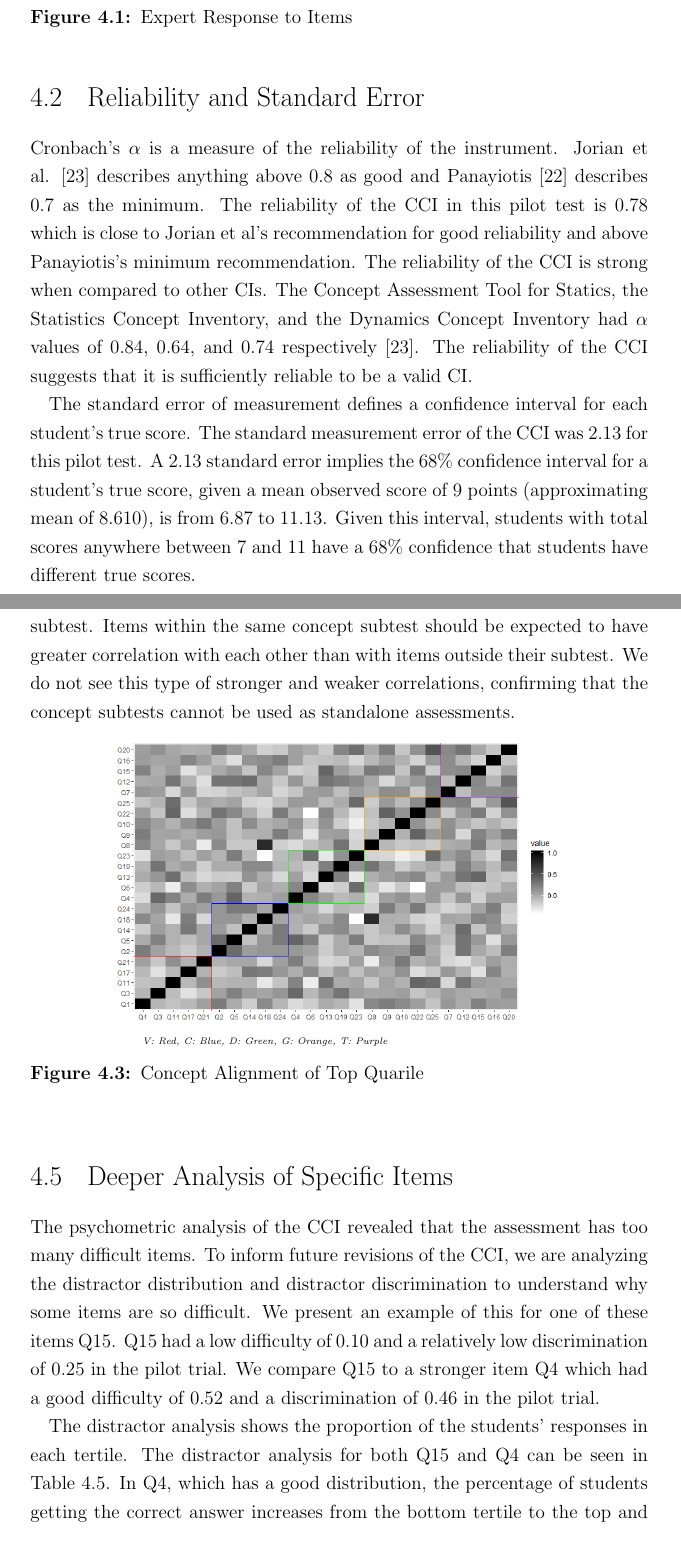
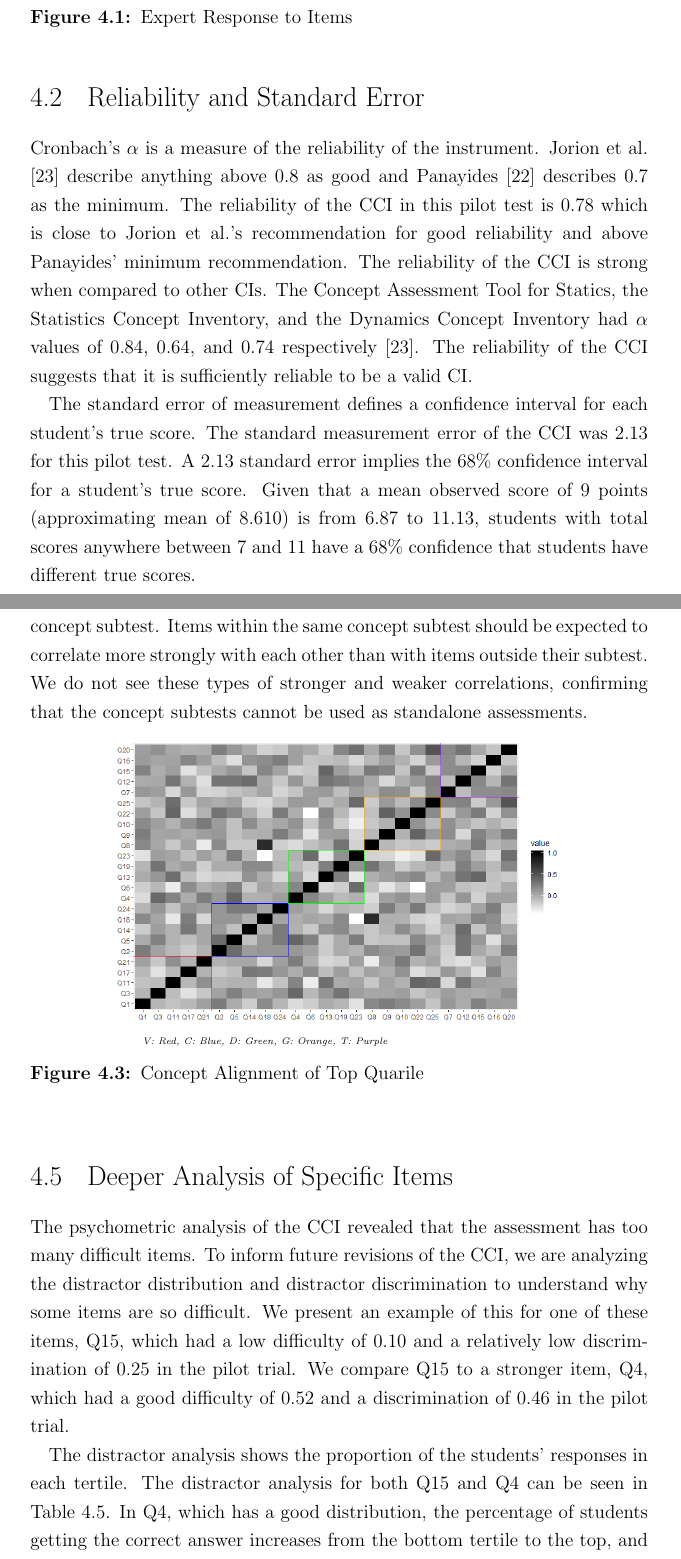
Before and after one commit to soffenberger/Spencer-Thesis, a LaTeX thesis (soffenberger_thesis.tex, which reads tex/res.tex): two parts of pages 22 and 26 of 49, joined at a grey line, cut so that both start at the same text. Compiled offline with pdfLaTeX.

Commit message:
Updates from Overleaf

```diff
--- a/tex/res.tex
+++ b/tex/res.tex
@@ -42,9 +42,9 @@ The expert panel consisted of 12 experts in cybersecurity or a related field. Th
 \FloatBarrier
 \section{Reliability and Standard Error}
 
-Cronbach's $\alpha$ is a measure of the reliability of the instrument. Jorian et al. \cite{jorian} describes anything above 0.8 as good and Panayiotis \cite{panayiotis} describes 0.7 as the minimum. The reliability of the \gls{cci} in this pilot test is 0.78 which is close to Jorian et al's recommendation for good reliability and above Panayiotis's minimum recommendation. The reliability of the \gls{cci} is strong when compared to other \glspl{cilabel}. The Concept Assessment Tool for Statics, the Statistics Concept Inventory, and the Dynamics Concept Inventory had $\alpha$ values of 0.84, 0.64, and 0.74 respectively \cite{jorian}. The reliability of the \gls{cci} suggests that it is sufficiently reliable to be a valid \gls{cilabel}.
+Cronbach's $\alpha$ is a measure of the reliability of the instrument. Jorion et al. \cite{jorian} describe anything above 0.8 as good and Panayides \cite{panayiotis} describes 0.7 as the minimum. The reliability of the \gls{cci} in this pilot test is 0.78 which is close to Jorion et al.'s recommendation for good reliability and above Panayides' minimum recommendation. The reliability of the \gls{cci} is strong when compared to other \glspl{cilabel}. The Concept Assessment Tool for Statics, the Statistics Concept Inventory, and the Dynamics Concept Inventory had $\alpha$ values of 0.84, 0.64, and 0.74 respectively \cite{jorian}. The reliability of the \gls{cci} suggests that it is sufficiently reliable to be a valid \gls{cilabel}.
 
-The standard error of measurement defines a confidence interval for each student's true score. The standard measurement error of the \gls{cci} was 2.13 for this pilot test. A 2.13 standard error implies the 68\% confidence interval for a student’s true score, given a mean observed score of 9 points (approximating mean of 8.610), is from 6.87 to 11.13. Given this interval, students with total scores anywhere between 7 and 11 have a 68\% confidence that students have different true scores.
+The standard error of measurement defines a confidence interval for each student's true score. The standard measurement error of the \gls{cci} was 2.13 for this pilot test. A 2.13 standard error implies the 68\% confidence interval for a student’s true score. Given that a mean observed score of 9 points (approximating mean of 8.610) is from 6.87 to 11.13, students with total scores anywhere between 7 and 11 have a 68\% confidence that students have different true scores.
 
 %The Concept Assessment Tool for Statics, the Statistics Concept Inventory, and the Dynamics Concept Inventory had standard error of measurement values of 2.02, 2.21, 2.02 respectively \cite{jorian}. The \gls{cci} performs well compared to these studies, which is expected given the $\alpha$ values.
 
@@ -174,7 +174,7 @@ The \gls{cci} consists of five concepts: \gls{v}, \gls{c}, \gls{d}, \gls{g}, and
 
 \iflong
 
-The correlation between items in the subtests can be expressed with a correlation matrix. The correlation matrix is the correlation coefficient of each item with every other item. A heat map of the correlation matrix can be seen in Figure \ref{fig:alignment}. The square regions are all items in a specific concept subtest. Items within the same concept subtest should be expected to have  greater correlation  with each other than with items outside their subtest. We do not see this type of stronger and weaker correlations, confirming that the concept subtests cannot be used as standalone assessments.
+The correlation between items in the subtests can be expressed with a correlation matrix. The correlation matrix is the correlation coefficient of each item with every other item. A heat map of the correlation matrix can be seen in Figure \ref{fig:alignment}. The square regions are all items in a specific concept subtest. Items within the same concept subtest should be expected to correlate  more strongly with each other than with items outside their subtest. We do not see these types of stronger and weaker correlations, confirming that the concept subtests cannot be used as standalone assessments.
 
 \begin{figure}[!hbp]
     \centering
@@ -247,9 +247,9 @@ The correlation between items in the subtests can be expressed with a correlatio
 \FloatBarrier
 \section{Deeper Analysis of Specific Items}
 
-The psychometric analysis of the \gls{cci} revealed that the assessment has too many difficult items. To inform future revisions of the \gls{cci}, we are analyzing the distractor distribution and distractor discrimination to understand why some items are so difficult. We present an example of this for one of these items Q15. Q15 had a low difficulty of 0.10 and a relatively low discrimination of 0.25 in the pilot trial. We compare Q15 to a stronger item Q4 which had a good difficulty of 0.52 and a discrimination of 0.46 in the pilot trial.
+The psychometric analysis of the \gls{cci} revealed that the assessment has too many difficult items. To inform future revisions of the \gls{cci}, we are analyzing the distractor distribution and distractor discrimination to understand why some items are so difficult. We present an example of this for one of these items, Q15, which had a low difficulty of 0.10 and a relatively low discrimination of 0.25 in the pilot trial. We compare Q15 to a stronger item, Q4, which had a good difficulty of 0.52 and a discrimination of 0.46 in the pilot trial.
 
-The distractor analysis shows the proportion of the students' responses in each tertile. The distractor analysis for both Q15 and Q4 can be seen in Table \ref{tab:table_distract}. In Q4, which has a good distribution, the percentage of students getting the correct answer increases from the bottom tertile to the top and the top tertile generally answers the question correct. For Q15, although, the percentage of students selecting the correct answer increases from the bottom tertile to the top, there is little difference between the top and middle tertile. Additionally, the top tertile students only get the correct answer 18\% of the time and instead select distractor A 59\% of the time. The preference for option A among the top tertile is causing the item to be too difficult.
+The distractor analysis shows the proportion of the students' responses in each tertile. The distractor analysis for both Q15 and Q4 can be seen in Table \ref{tab:table_distract}. In Q4, which has a good distribution, the percentage of students getting the correct answer increases from the bottom tertile to the top, and the top tertile generally answers the question correctly. For Q15, although the percentage of students selecting the correct answer increases from the bottom tertile to the top, there is little difference between the top and middle tertiles. Additionally, the top-tertile students only get the correct answer 18\% of the time and instead select distractor A 59\% of the time. The preference for option A among the top tertile is causing the item to be too difficult.
 
 \input{tex/distribution_table.tex}
 
```
Also changed, not shown: tex/res.tex (8 more changed lines).
